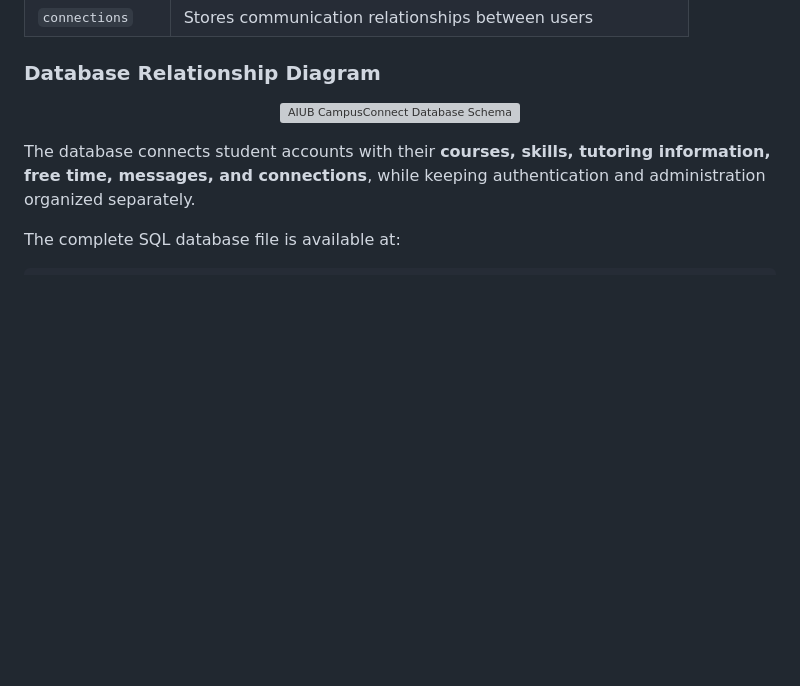
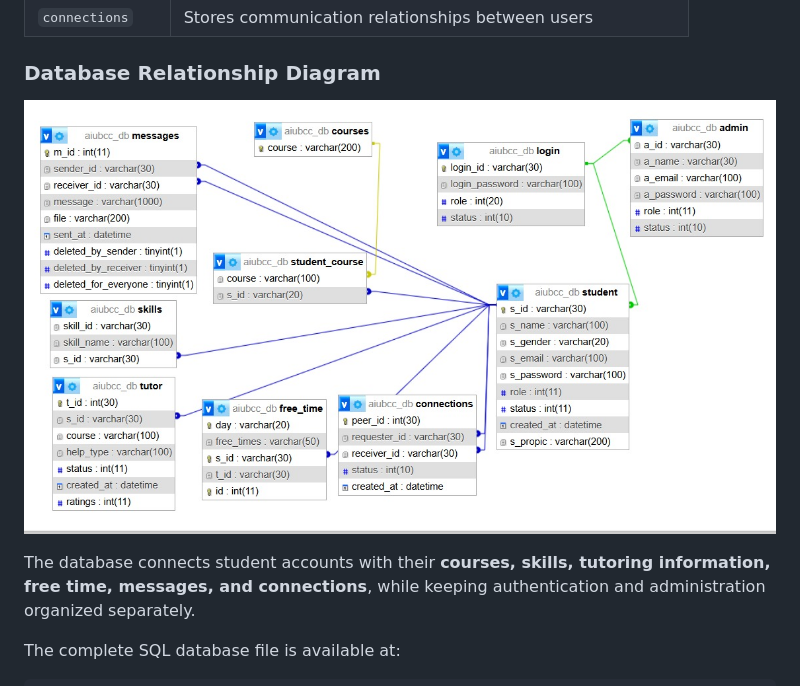
Before and after one commit to technicalrhubarb70/AiubCampusConnect, a Markdown page: README.md, the part around the change. Drawn GitHub-style; blank space fills up the shorter version; grey boxes are pictures that could not be loaded.

```diff
--- a/README.md
+++ b/README.md
@@ -164,7 +164,7 @@ We then applied **database normalization** to organize the data properly, reduce
 ### Database Relationship Diagram
 
 <p align="center">
-  <img src="screenshots/database-schema.jpeg" alt="AIUB CampusConnect Database Schema" width="950"/>
+  <img src="screenshot/db.png" alt="AIUB CampusConnect Database Schema" width="950"/>
 </p>
 
 The database connects student accounts with their **courses, skills, tutoring information, free time, messages, and connections**, while keeping authentication and administration organized separately.
```
